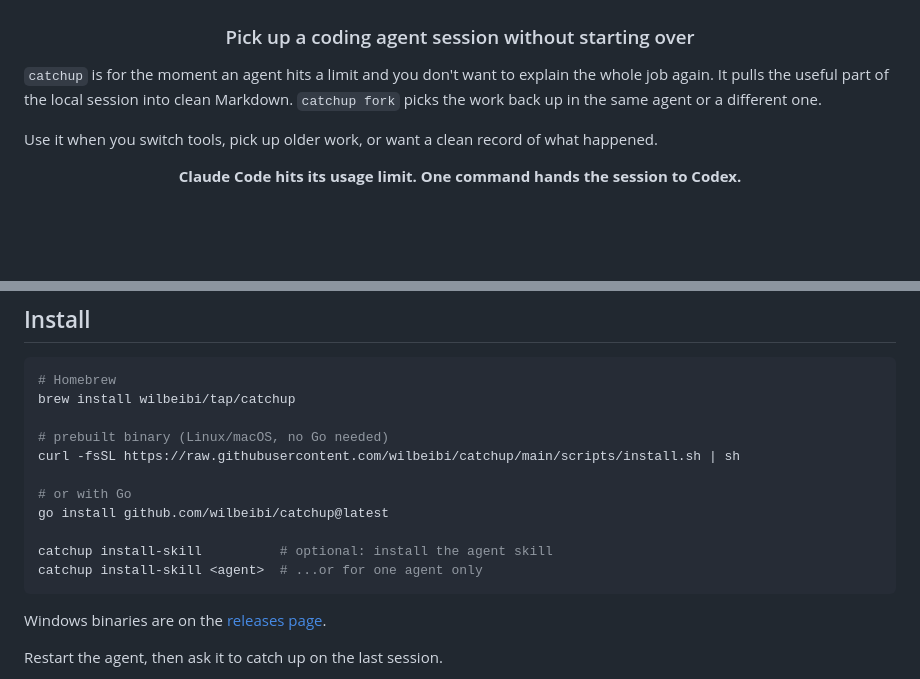
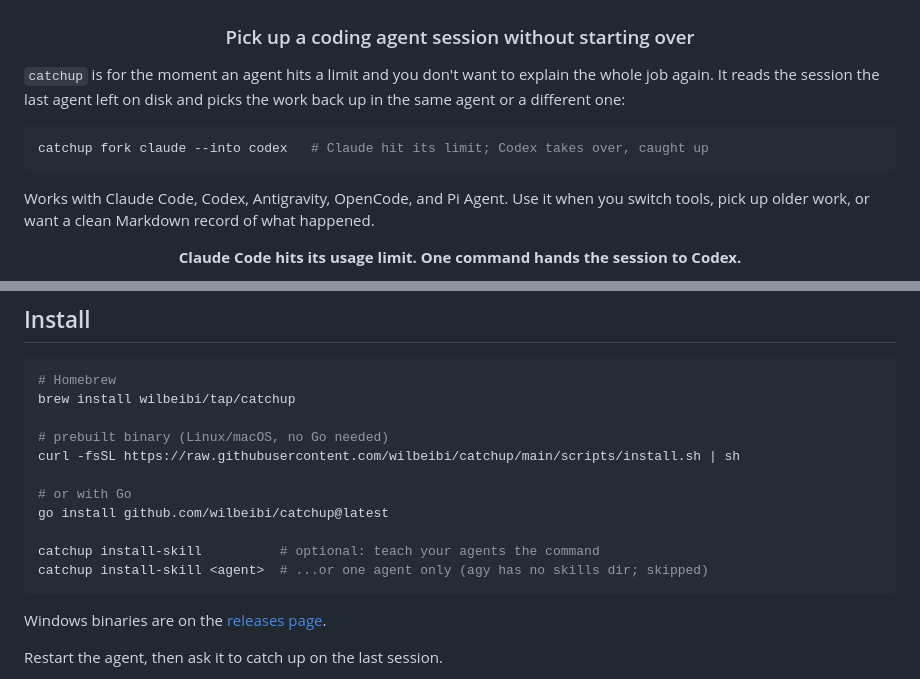
Before and after one commit to wilbeibi/catchup, a Markdown page: README.md, 2 parts joined by grey strips. Drawn GitHub-style; blank space fills up the shorter version.

Commit message:
Put the hero command and agent list in the README's first screen
catchup fork claude --into codex is now copyable before the demos,
the five agents are named up front, and the install-skill comment
says agy is skipped.

````diff
--- a/README.md
+++ b/README.md
@@ -6,9 +6,13 @@
 
 </div>
 
-`catchup` is for the moment an agent hits a limit and you don't want to explain the whole job again. It pulls the useful part of the local session into clean Markdown. `catchup fork` picks the work back up in the same agent or a different one.
+`catchup` is for the moment an agent hits a limit and you don't want to explain the whole job again. It reads the session the last agent left on disk and picks the work back up in the same agent or a different one:
 
-Use it when you switch tools, pick up older work, or want a clean record of what happened.
+```bash
+catchup fork claude --into codex   # Claude hit its limit; Codex takes over, caught up
+```
+
+Works with Claude Code, Codex, Antigravity, OpenCode, and Pi Agent. Use it when you switch tools, pick up older work, or want a clean Markdown record of what happened.
 
 <div align="center">
 
@@ -34,8 +38,8 @@ curl -fsSL https://raw.githubusercontent.com/wilbeibi/catchup/main/scripts/insta
 # or with Go
 go install github.com/wilbeibi/catchup@latest
 
-catchup install-skill          # optional: install the agent skill
-catchup install-skill <agent>  # ...or for one agent only
+catchup install-skill          # optional: teach your agents the command
+catchup install-skill <agent>  # ...or one agent only (agy has no skills dir; skipped)
 ```
 
 Windows binaries are on the [releases page](https://github.com/wilbeibi/catchup/releases).
````
